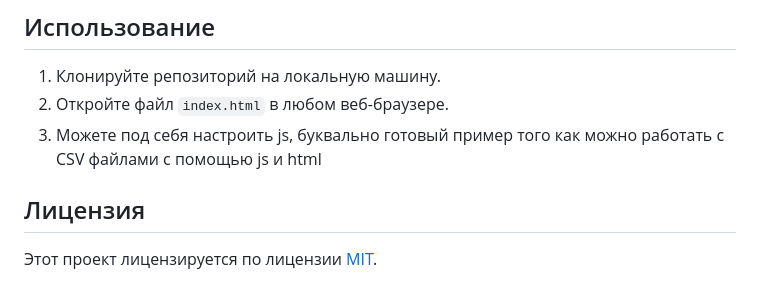
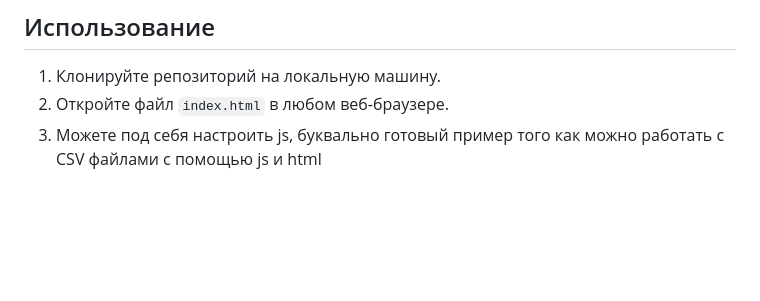
Before and after one commit to Dmcrtr24/CSV-File-Parser-js-html, a Markdown page: README.md, the part around the change. Drawn GitHub-style; blank space fills up the shorter version.

```diff
--- a/README.md
+++ b/README.md
@@ -38,7 +38,3 @@
 1. Клонируйте репозиторий на локальную машину.
 2. Откройте файл `index.html` в любом веб-браузере.
 3. Можете под себя настроить js, буквально готовый пример того как можно работать с CSV файлами с помощью js и html
-
-## Лицензия
-
-Этот проект лицензируется по лицензии [MIT](LICENSE).
```
